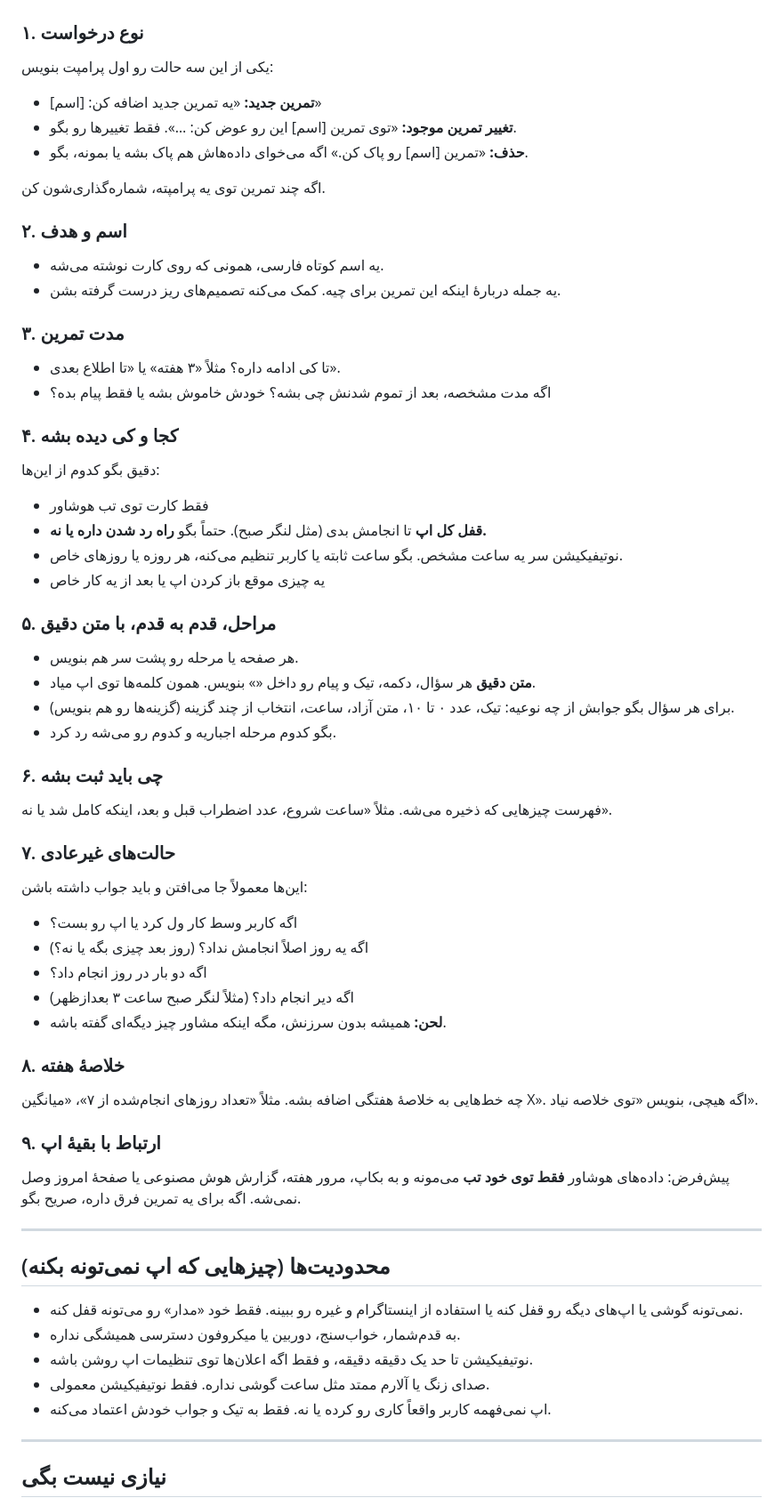
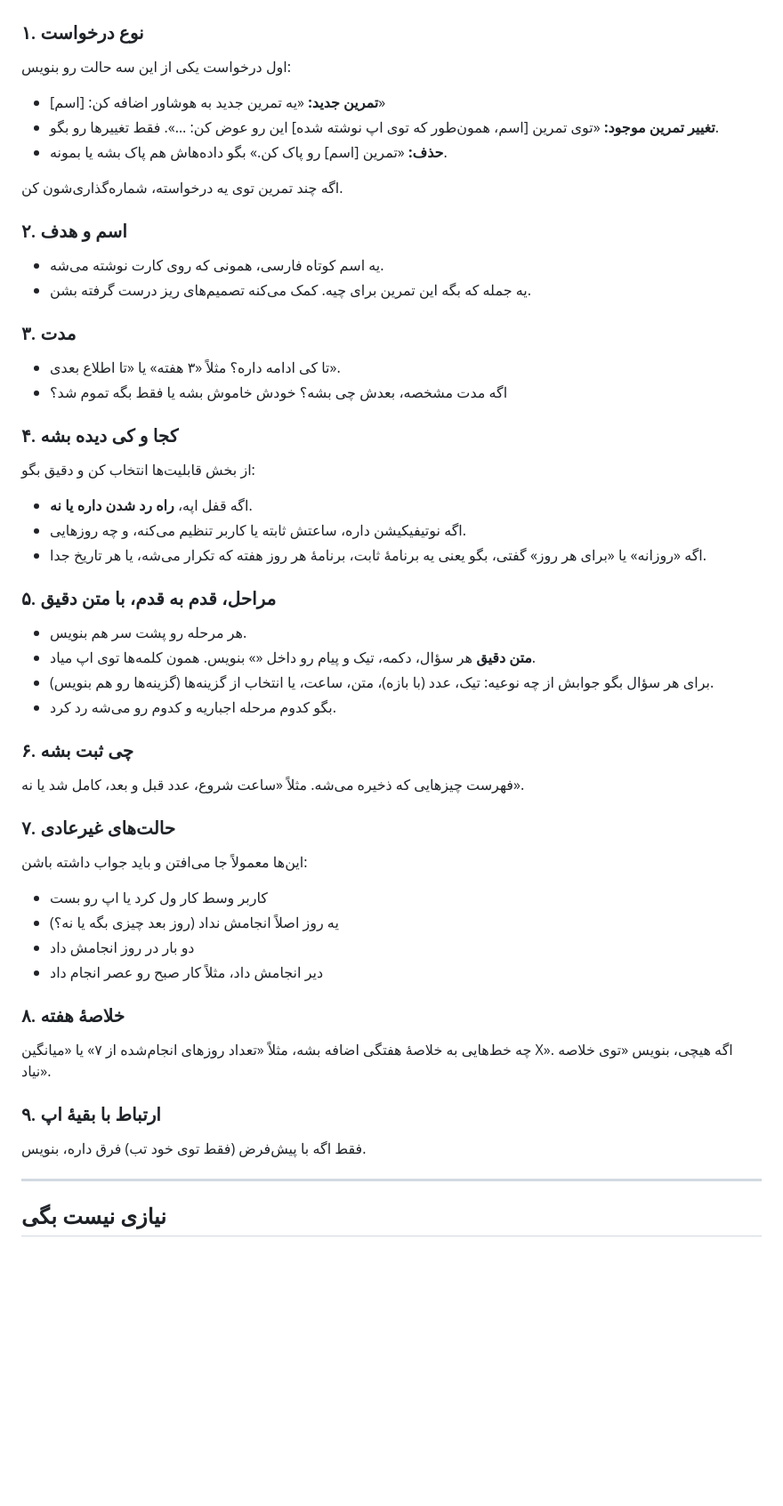
Before and after one commit to mohammad100afghahi-ctrl/Planner, a Markdown page: hooshavar-prompt-guide.md, the part around one of its changes. Shown at 89% size. Drawn GitHub-style; blank space fills up the shorter version.

```diff
--- a/hooshavar-prompt-guide.md
+++ b/hooshavar-prompt-guide.md
@@ -24,59 +66,47 @@
 
 ### ۱. نوع درخواست
-یکی از این سه حالت رو اول پرامپت بنویس:
-- **تمرین جدید:** «یه تمرین جدید اضافه کن: [اسم]»
-- **تغییر تمرین موجود:** «توی تمرین [اسم] این رو عوض کن: …». فقط تغییرها رو بگو.
-- **حذف:** «تمرین [اسم] رو پاک کن.» اگه می‌خوای داده‌هاش هم پاک بشه یا بمونه، بگو.
+اول درخواست یکی از این سه حالت رو بنویس:
+- **تمرین جدید:** «یه تمرین جدید به هوشاور اضافه کن: [اسم]»
+- **تغییر تمرین موجود:** «توی تمرین [اسم، همون‌طور که توی اپ نوشته شده] این رو عوض کن: …». فقط تغییرها رو بگو.
+- **حذف:** «تمرین [اسم] رو پاک کن.» بگو داده‌هاش هم پاک بشه یا بمونه.
 
-اگه چند تمرین توی یه پرامپته، شماره‌گذاری‌شون کن.
+اگه چند تمرین توی یه درخواسته، شماره‌گذاری‌شون کن.
 
 ### ۲. اسم و هدف
 - یه اسم کوتاه فارسی، همونی که روی کارت نوشته می‌شه.
-- یه جمله دربارهٔ اینکه این تمرین برای چیه. کمک می‌کنه تصمیم‌های ریز درست گرفته بشن.
+- یه جمله که بگه این تمرین برای چیه. کمک می‌کنه تصمیم‌های ریز درست گرفته بشن.
 
-### ۳. مدت تمرین
+### ۳. مدت
 - تا کی ادامه داره؟ مثلاً «۳ هفته» یا «تا اطلاع بعدی».
-- اگه مدت مشخصه، بعد از تموم شدنش چی بشه؟ خودش خاموش بشه یا فقط پیام بده؟
+- اگه مدت مشخصه، بعدش چی بشه؟ خودش خاموش بشه یا فقط بگه تموم شد؟
 
 ### ۴. کجا و کی دیده بشه
-دقیق بگو کدوم از این‌ها:
-- فقط کارت توی تب هوشاور
-- **قفل کل اپ** تا انجامش بدی (مثل لنگر صبح). حتماً بگو **راه رد شدن داره یا نه.**
-- نوتیفیکیشن سر یه ساعت مشخص. بگو ساعت ثابته یا کاربر تنظیم می‌کنه، هر روزه یا روزهای خاص.
-- یه چیزی موقع باز کردن اپ یا بعد از یه کار خاص
+از بخش قابلیت‌ها انتخاب کن و دقیق بگو:
+- اگه قفل اپه، **راه رد شدن داره یا نه**.
+- اگه نوتیفیکیشن داره، ساعتش ثابته یا کاربر تنظیم می‌کنه، و چه روزهایی.
+- اگه «روزانه» یا «برای هر روز» گفتی، بگو یعنی یه برنامهٔ ثابت، برنامهٔ هر روز هفته که تکرار می‌شه، یا هر تاریخ جدا.
 
 ### ۵. مراحل، قدم به قدم، با متن دقیق
-- هر صفحه یا مرحله رو پشت سر هم بنویس.
+- هر مرحله رو پشت سر هم بنویس.
 - **متن دقیق** هر سؤال، دکمه، تیک و پیام رو داخل «» بنویس. همون کلمه‌ها توی اپ میاد.
-- برای هر سؤال بگو جوابش از چه نوعیه: تیک، عدد ۰ تا ۱۰، متن آزاد، ساعت، انتخاب از چند گزینه (گزینه‌ها رو هم بنویس).
+- برای هر سؤال بگو جوابش از چه نوعیه: تیک، عدد (با بازه)، متن، ساعت، یا انتخاب از گزینه‌ها (گزینه‌ها رو هم بنویس).
 - بگو کدوم مرحله اجباریه و کدوم رو می‌شه رد کرد.
 
-### ۶. چی باید ثبت بشه
-فهرست چیزهایی که ذخیره می‌شه. مثلاً «ساعت شروع، عدد اضطراب قبل و بعد، اینکه کامل شد یا نه».
+### ۶. چی ثبت بشه
+فهرست چیزهایی که ذخیره می‌شه. مثلاً «ساعت شروع، عدد قبل و بعد، کامل شد یا نه».
 
 ### ۷. حالت‌های غیرعادی
 این‌ها معمولاً جا می‌افتن و باید جواب داشته باشن:
-- اگه کاربر وسط کار ول کرد یا اپ رو بست؟
-- اگه یه روز اصلاً انجامش نداد؟ (روز بعد چیزی بگه یا نه؟)
-- اگه دو بار در روز انجام داد؟
-- اگه دیر انجام داد؟ (مثلاً لنگر صبح ساعت ۳ بعدازظهر)
-- **لحن:** همیشه بدون سرزنش، مگه اینکه مشاور چیز دیگه‌ای گفته باشه.
+- کاربر وسط کار ول کرد یا اپ رو بست
+- یه روز اصلاً انجامش نداد (روز بعد چیزی بگه یا نه؟)
+- دو بار در روز انجامش داد
+- دیر انجامش داد، مثلاً کار صبح رو عصر انجام داد
 
 ### ۸. خلاصهٔ هفته
-چه خط‌هایی به خلاصهٔ هفتگی اضافه بشه. مثلاً «تعداد روزهای انجام‌شده از ۷»، «میانگین X». اگه هیچی، بنویس «توی خلاصه نیاد».
+چه خط‌هایی به خلاصهٔ هفتگی اضافه بشه، مثلاً «تعداد روزهای انجام‌شده از ۷» یا «میانگین X». اگه هیچی، بنویس «توی خلاصه نیاد».
 
 ### ۹. ارتباط با بقیهٔ اپ
-پیش‌فرض: داده‌های هوشاور **فقط توی خود تب** می‌مونه و به بکاپ، مرور هفته، گزارش هوش مصنوعی یا صفحهٔ امروز وصل نمی‌شه. اگه برای یه تمرین فرق داره، صریح بگو.
-
----
-
-## محدودیت‌ها (چیزهایی که اپ نمی‌تونه بکنه)
-
-- نمی‌تونه گوشی یا اپ‌های دیگه رو قفل کنه یا استفاده از اینستاگرام و غیره رو ببینه. فقط خود «مدار» رو می‌تونه قفل کنه.
-- به قدم‌شمار، خواب‌سنج، دوربین یا میکروفون دسترسی همیشگی نداره.
-- نوتیفیکیشن تا حد یک دقیقه دقیقه، و فقط اگه اعلان‌ها توی تنظیمات اپ روشن باشه.
-- صدای زنگ یا آلارم ممتد مثل ساعت گوشی نداره. فقط نوتیفیکیشن معمولی.
-- اپ نمی‌فهمه کاربر واقعاً کاری رو کرده یا نه. فقط به تیک و جواب خودش اعتماد می‌کنه.
+فقط اگه با پیش‌فرض (فقط توی خود تب) فرق داره، بنویس.
 
 ---
 
```
Also changed, not shown: other parts of hooshavar-prompt-guide.md (+60 -16 lines).
